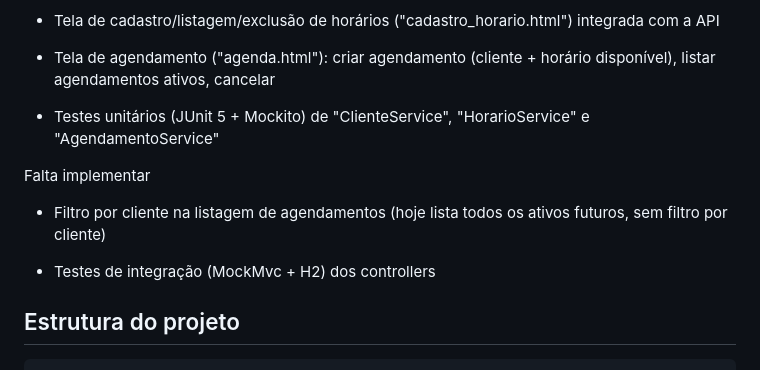
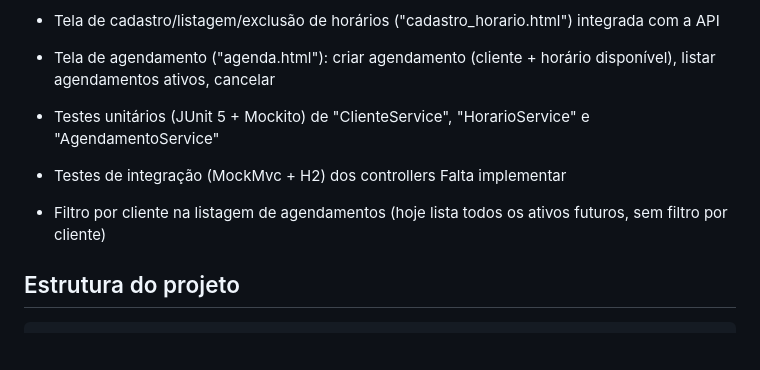
Before and after one commit to joaozin3661/Sistema-de-Agendamentos---COMPEX, a Markdown page: README.md, the part around the change. GitHub-like rendering; blank space fills up the shorter version.

Commit message:
docs: colocado MockMvc e h2 para os implementados

```diff
--- a/README.md
+++ b/README.md
@@ -63,10 +63,11 @@ Implementadas
 
 - Testes unitários (JUnit 5 + Mockito) de "ClienteService", "HorarioService" e "AgendamentoService"
 
+- Testes de integração (MockMvc + H2) dos controllers
 Falta implementar
 - Filtro por cliente na listagem de agendamentos (hoje lista todos os ativos futuros, sem filtro por cliente)
 
-- Testes de integração (MockMvc + H2) dos controllers
+
 
 
 ## Estrutura do projeto
```
